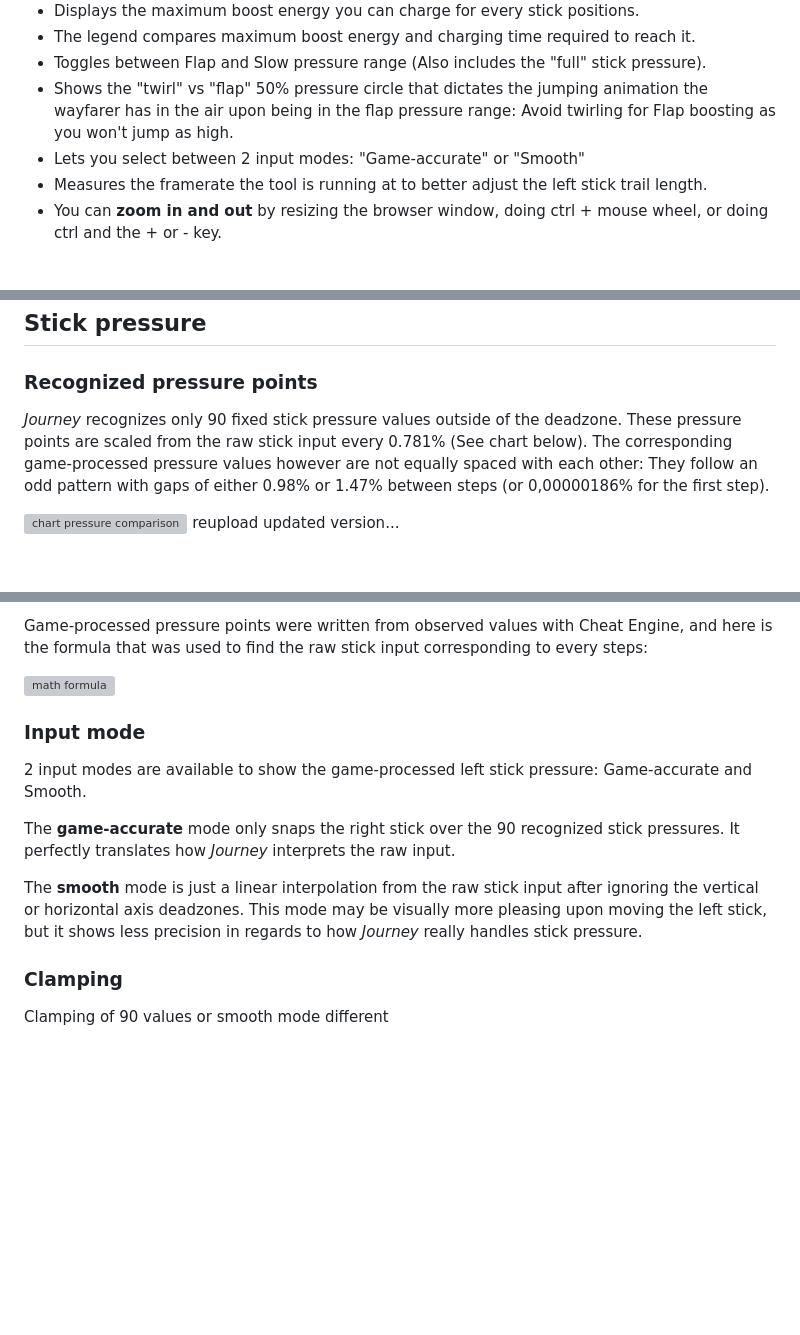
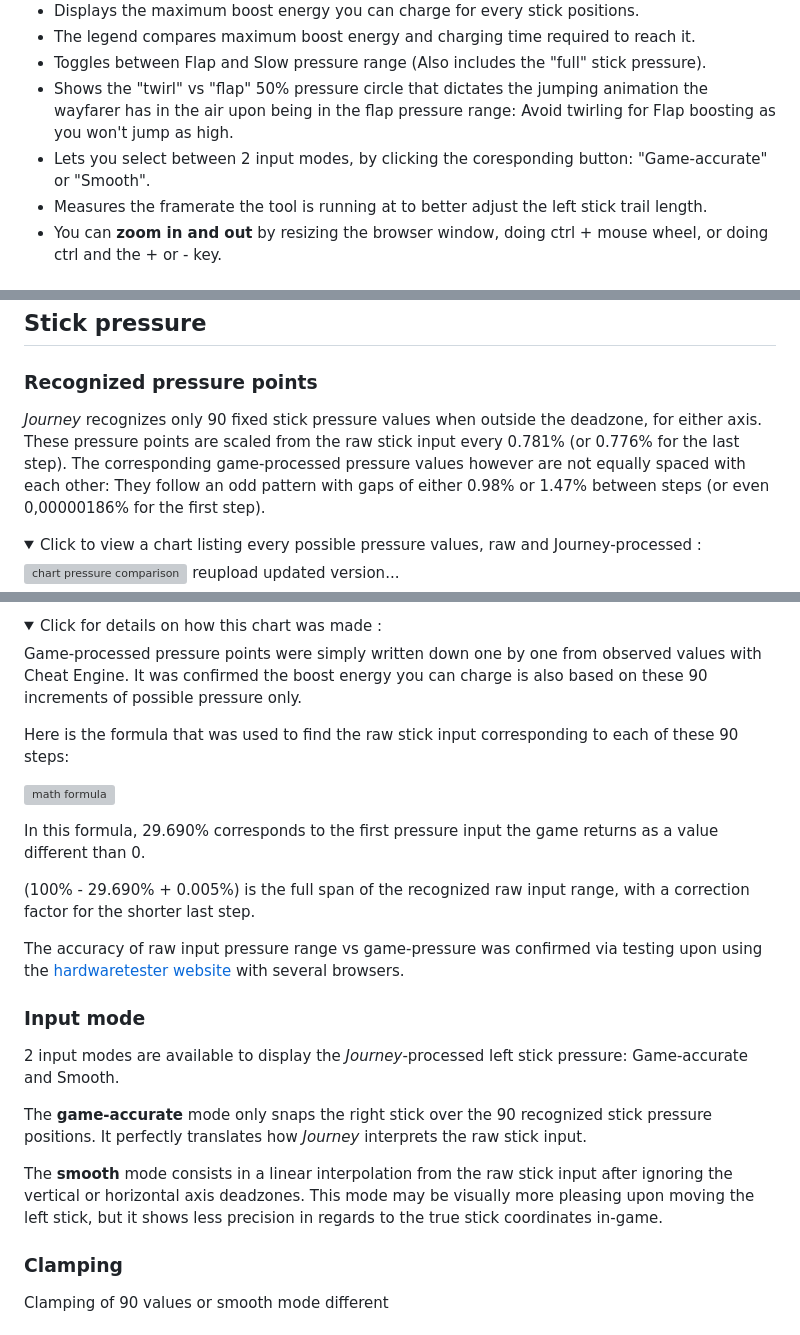
Before and after one commit to nathanj29/BoostBehavior52AngleAerial, a Markdown page: README.md, 3 parts joined by grey strips. Drawn GitHub-style; folded sections open; blank space fills up the shorter version; grey boxes are pictures that could not be loaded.

```diff
--- a/README.md
+++ b/README.md
@@ -18,7 +18,7 @@ Visit [this link](https://nathanj29.github.io/BoostBehavior52AngleAerial/) to us
 * The legend compares maximum boost energy and charging time required to reach it.
 * Toggles between Flap and Slow pressure range (Also includes the "full" stick pressure).
 * Shows the "twirl" vs "flap" 50% pressure circle that dictates the jumping animation the wayfarer has in the air upon being in the flap pressure range: Avoid twirling for Flap boosting as you won't jump as high.
-* Lets you select between 2 input modes: "Game-accurate" or "Smooth"
+* Lets you select between 2 input modes, by clicking the coresponding button: "Game-accurate" or "Smooth".
 * Measures the framerate the tool is running at to better adjust the left stick trail length.
 * You can **zoom in and out** by resizing the browser window, doing ctrl + mouse wheel, or doing ctrl and the + or - key.
 
@@ -61,6 +61,9 @@ Other situations for which these grahics would look very different include: **Ho
 
 ## Stick pressure
 ### Recognized pressure points
-_Journey_ recognizes only 90 fixed stick pressure values outside of the deadzone. These pressure points are scaled from the raw stick input every 0.781% (See chart below). The corresponding game-processed pressure values however are not equally spaced with each other: They follow an odd pattern with gaps of either 0.98% or 1.47% between steps (or 0,00000186% for the first step).
+_Journey_ recognizes only 90 fixed stick pressure values when outside the deadzone, for either axis. These pressure points are scaled from the raw stick input every 0.781% (or 0.776% for the last step). The corresponding game-processed pressure values however are not equally spaced with each other: They follow an odd pattern with gaps of either 0.98% or 1.47% between steps (or even 0,00000186% for the first step).
+
+<details>
+<summary>Click to view a chart listing every possible pressure values, raw and Journey-processed :</summary>
 
 ![chart pressure comparison](https://i.imgur.com/OyyFeJm.png) reupload updated version...
@@ -67,16 +71,29 @@ _Journey_ recognizes only 90 fixed stick pressure values outside of the deadzone
 
-Game-processed pressure points were written from observed values with Cheat Engine, and here is the formula that was used to find the raw stick input corresponding to every steps:
+<details>
+<summary>Click for details on how this chart was made :</summary>
+
+
+Game-processed pressure points were simply written down one by one from observed values with Cheat Engine. It was confirmed the boost energy you can charge is also based on these 90 increments of possible pressure only.
+
+Here is the formula that was used to find the raw stick input corresponding to each of these 90 steps:
 
 ![math formula](https://i.imgur.com/8WMHyAW.png)
+
+In this formula, 29.690% corresponds to the first pressure input the game returns as a value different than 0.
+
+(100% - 29.690% + 0.005%) is the full span of the recognized raw input range, with a correction factor for the shorter last step.
+
+The accuracy of raw input pressure range vs game-pressure was confirmed via testing upon using the [hardwaretester website](https://hardwaretester.com/gamepad) with several browsers.
+</details>
 
 
 
 ### Input mode
-2 input modes are available to show the game-processed left stick pressure: Game-accurate and Smooth.
+2 input modes are available to display the _Journey_-processed left stick pressure: Game-accurate and Smooth.
 
-The **game-accurate** mode only snaps the right stick over the 90 recognized stick pressures. It perfectly translates how _Journey_ interprets the raw input.
+The **game-accurate** mode only snaps the right stick over the 90 recognized stick pressure positions. It perfectly translates how _Journey_ interprets the raw stick input.
 
-The **smooth** mode is just a linear interpolation from the raw stick input after ignoring the vertical or horizontal axis deadzones. This mode may be visually more pleasing upon moving the left stick, but it shows less precision in regards to how _Journey_ really handles stick pressure.
+The **smooth** mode consists in a linear interpolation from the raw stick input after ignoring the vertical or horizontal axis deadzones. This mode may be visually more pleasing upon moving the left stick, but it shows less precision in regards to the true stick coordinates in-game.
 
 
 
```
Also changed, not shown: other parts of README.md (+1 -0 lines).
